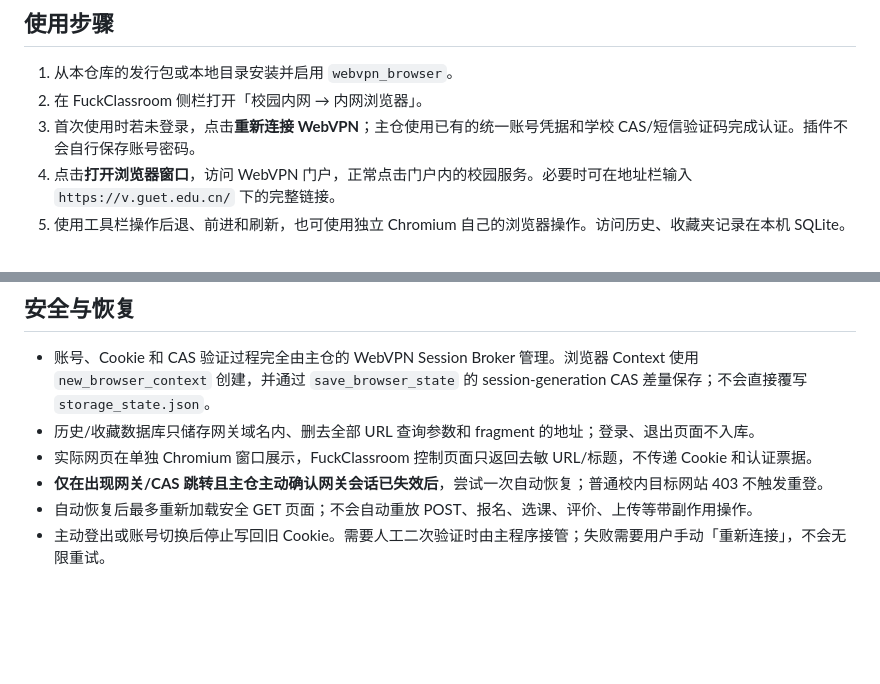
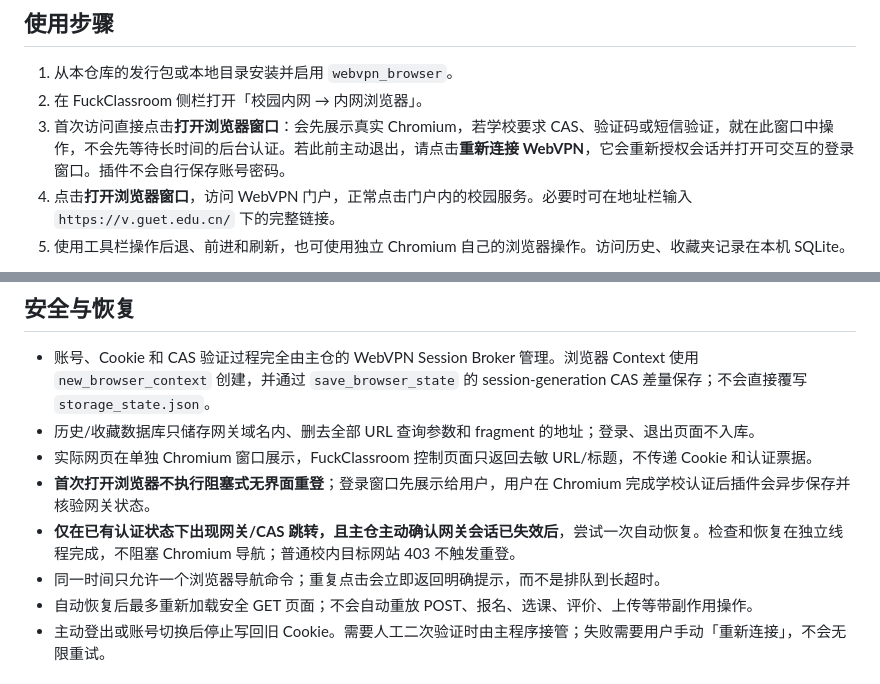
Before and after one commit to Yiyue345/f-browser, a Markdown page: README.md, 2 parts joined by grey strips. Drawn GitHub-style; blank space fills up the shorter version.

Commit message:
docs(f-browser): explain interactive browser login and nonblocking WebVPN recovery in README.md

```diff
--- a/README.md
+++ b/README.md
@@ -20,7 +20,7 @@
 
 1. 从本仓库的发行包或本地目录安装并启用 `webvpn_browser`。
 2. 在 FuckClassroom 侧栏打开「校园内网 → 内网浏览器」。
-3. 首次使用时若未登录，点击**重新连接 WebVPN**；主仓使用已有的统一账号凭据和学校 CAS/短信验证码完成认证。插件不会自行保存账号密码。
+3. 首次访问直接点击**打开浏览器窗口**：会先展示真实 Chromium，若学校要求 CAS、验证码或短信验证，就在此窗口中操作，不会先等待长时间的后台认证。若此前主动退出，请点击**重新连接 WebVPN**，它会重新授权会话并打开可交互的登录窗口。插件不会自行保存账号密码。
 4. 点击**打开浏览器窗口**，访问 WebVPN 门户，正常点击门户内的校园服务。必要时可在地址栏输入 `https://v.guet.edu.cn/` 下的完整链接。
 5. 使用工具栏操作后退、前进和刷新，也可使用独立 Chromium 自己的浏览器操作。访问历史、收藏夹记录在本机 SQLite。
 
@@ -31,7 +31,9 @@
 - 账号、Cookie 和 CAS 验证过程完全由主仓的 WebVPN Session Broker 管理。浏览器 Context 使用 `new_browser_context` 创建，并通过 `save_browser_state` 的 session-generation CAS 差量保存；不会直接覆写 `storage_state.json`。
 - 历史/收藏数据库只储存网关域名内、删去全部 URL 查询参数和 fragment 的地址；登录、退出页面不入库。
 - 实际网页在单独 Chromium 窗口展示，FuckClassroom 控制页面只返回去敏 URL/标题，不传递 Cookie 和认证票据。
-- **仅在出现网关/CAS 跳转且主仓主动确认网关会话已失效后**，尝试一次自动恢复；普通校内目标网站 403 不触发重登。
+- **首次打开浏览器不执行阻塞式无界面重登**；登录窗口先展示给用户，用户在 Chromium 完成学校认证后插件会异步保存并核验网关状态。
+- **仅在已有认证状态下出现网关/CAS 跳转，且主仓主动确认网关会话已失效后**，尝试一次自动恢复。检查和恢复在独立线程完成，不阻塞 Chromium 导航；普通校内目标网站 403 不触发重登。
+- 同一时间只允许一个浏览器导航命令；重复点击会立即返回明确提示，而不是排队到长超时。
 - 自动恢复后最多重新加载安全 GET 页面；不会自动重放 POST、报名、选课、评价、上传等带副作用操作。
 - 主动登出或账号切换后停止写回旧 Cookie。需要人工二次验证时由主程序接管；失败需要用户手动「重新连接」，不会无限重试。
 
```
